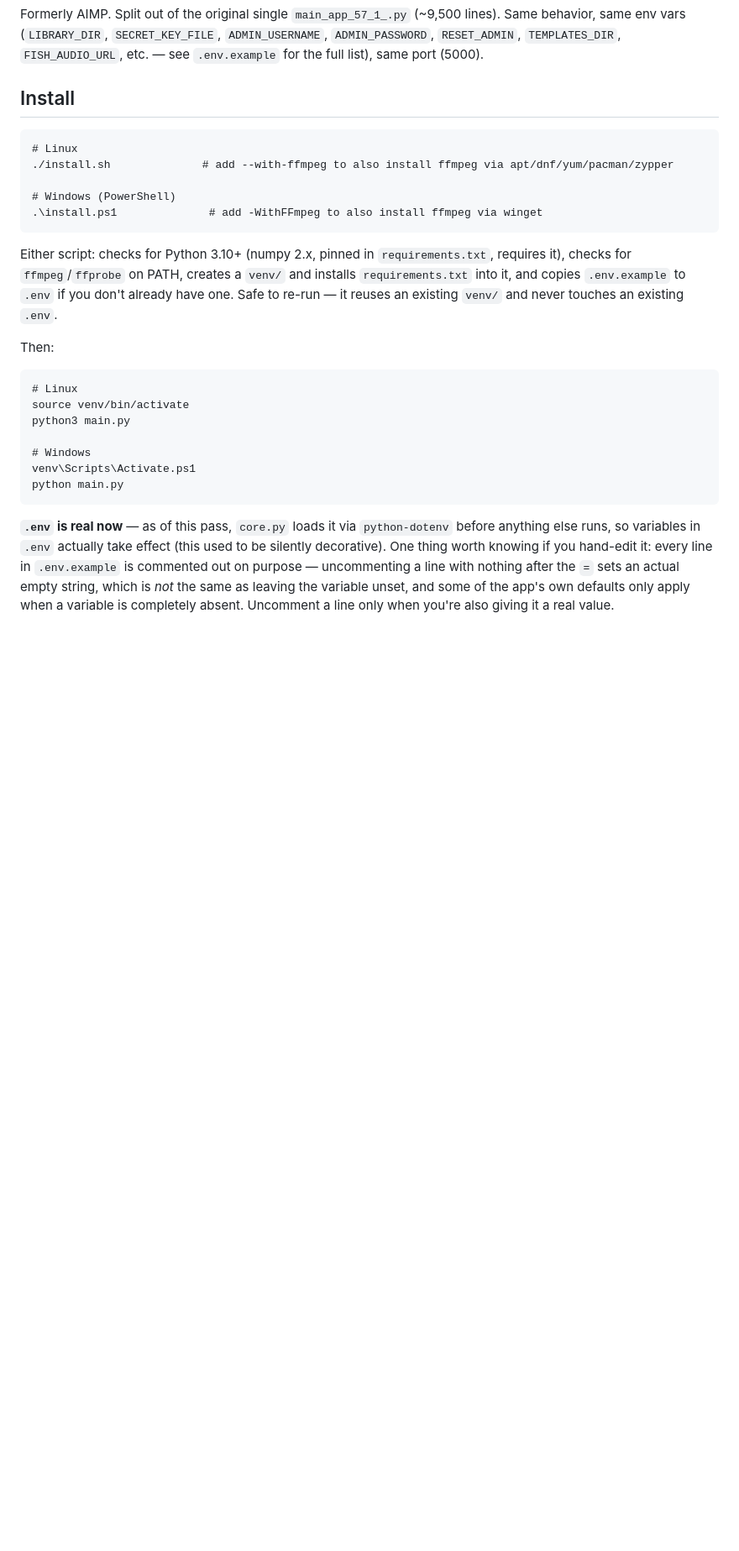
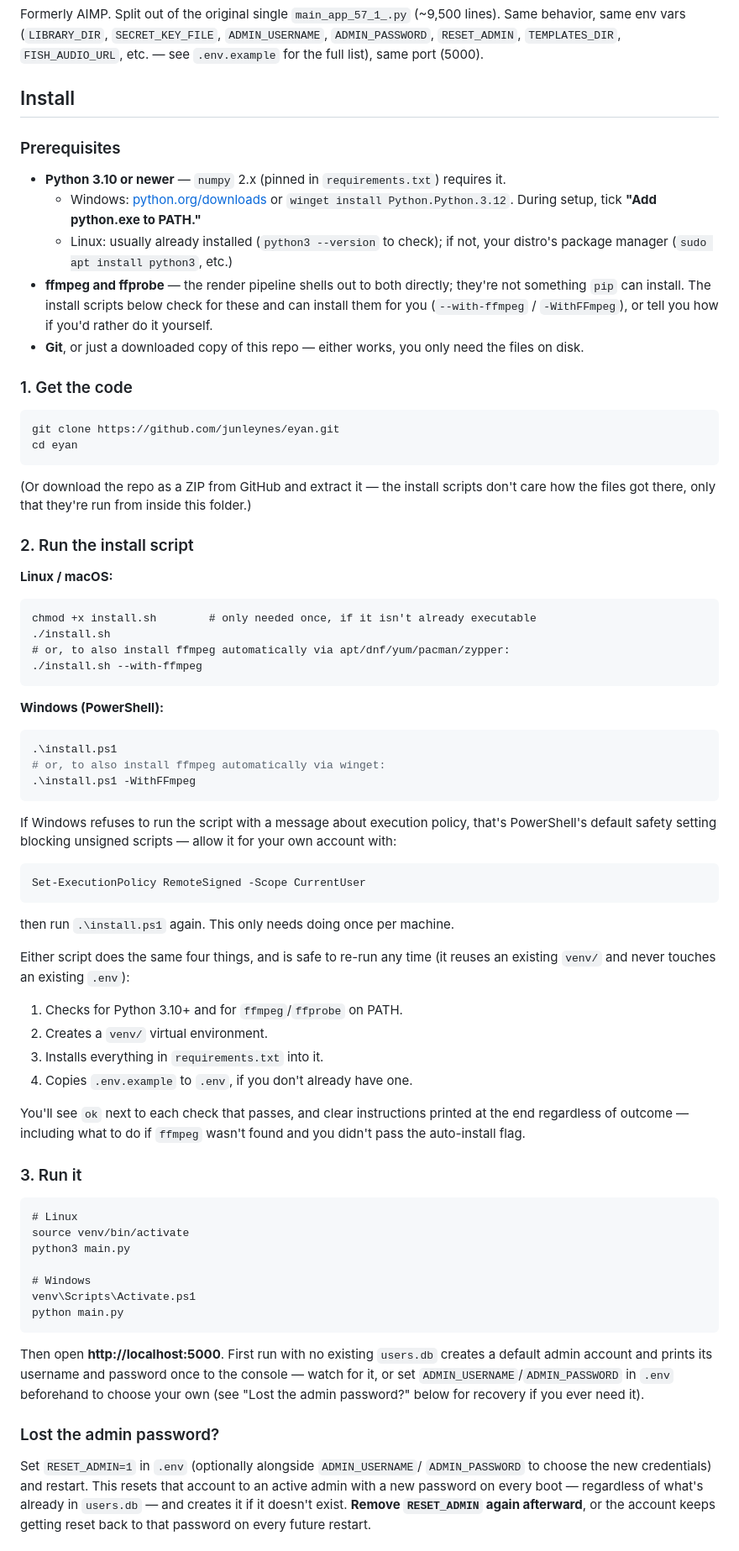
Before and after one commit to junleynes/eyan, a Markdown page: README.md, the part around one of its changes. Shown at 84% size. Rendered like a GitHub page; blank space fills up the shorter version.

Commit message:
README: expand Install into a full step-by-step walkthrough
Prerequisites, getting the code (git clone or ZIP), running each
install script with platform-specific commands, PowerShell execution
policy workaround, a 'Lost the admin password?' section (RESET_ADMIN
was referenced from the Install section but never actually documented
in this README -- it only lived in the in-app Docs tab), and a
troubleshooting list for the failure modes someone's actually likely to
hit (permission denied on install.sh, Python not on PATH, ffmpeg
missing, a flaky pip install, Activate.ps1 still blocked).

````diff
--- a/README.md
+++ b/README.md
@@ -10,21 +10,65 @@ Formerly AIMP. Split out of the original single `main_app_57_1_.py`
 
 ## Install
 
+### Prerequisites
+
+- **Python 3.10 or newer** — `numpy` 2.x (pinned in `requirements.txt`) requires it.
+  - Windows: [python.org/downloads](https://www.python.org/downloads/) or `winget install Python.Python.3.12`. During setup, tick **"Add python.exe to PATH."**
+  - Linux: usually already installed (`python3 --version` to check); if not, your distro's package manager (`sudo apt install python3`, etc.)
+- **ffmpeg and ffprobe** — the render pipeline shells out to both directly; they're not something `pip` can install. The install scripts below check for these and can install them for you (`--with-ffmpeg` / `-WithFFmpeg`), or tell you how if you'd rather do it yourself.
+- **Git**, or just a downloaded copy of this repo — either works, you only need the files on disk.
+
+### 1. Get the code
+
 ```
-# Linux
-./install.sh              # add --with-ffmpeg to also install ffmpeg via apt/dnf/yum/pacman/zypper
-
-# Windows (PowerShell)
-.\install.ps1              # add -WithFFmpeg to also install ffmpeg via winget
+git clone https://github.com/junleynes/eyan.git
+cd eyan
 ```
 
-Either script: checks for Python 3.10+ (numpy 2.x, pinned in
-`requirements.txt`, requires it), checks for `ffmpeg`/`ffprobe` on PATH,
-creates a `venv/` and installs `requirements.txt` into it, and copies
-`.env.example` to `.env` if you don't already have one. Safe to re-run —
-it reuses an existing `venv/` and never touches an existing `.env`.
+(Or download the repo as a ZIP from GitHub and extract it — the install scripts don't care how the files got there, only that they're run from inside this folder.)
 
-Then:
+### 2. Run the install script
+
+**Linux / macOS:**
+
+```
+chmod +x install.sh        # only needed once, if it isn't already executable
+./install.sh
+# or, to also install ffmpeg automatically via apt/dnf/yum/pacman/zypper:
+./install.sh --with-ffmpeg
+```
+
+**Windows (PowerShell):**
+
+```powershell
+.\install.ps1
+# or, to also install ffmpeg automatically via winget:
+.\install.ps1 -WithFFmpeg
+```
+
+If Windows refuses to run the script with a message about execution
+policy, that's PowerShell's default safety setting blocking unsigned
+scripts — allow it for your own account with:
+
+```powershell
+Set-ExecutionPolicy RemoteSigned -Scope CurrentUser
+```
+
+then run `.\install.ps1` again. This only needs doing once per machine.
+
+Either script does the same four things, and is safe to re-run any time
+(it reuses an existing `venv/` and never touches an existing `.env`):
+
+1. Checks for Python 3.10+ and for `ffmpeg`/`ffprobe` on PATH.
+2. Creates a `venv/` virtual environment.
+3. Installs everything in `requirements.txt` into it.
+4. Copies `.env.example` to `.env`, if you don't already have one.
+
+You'll see `ok` next to each check that passes, and clear instructions
+printed at the end regardless of outcome — including what to do if
+`ffmpeg` wasn't found and you didn't pass the auto-install flag.
+
+### 3. Run it
 
 ```
 # Linux
@@ -36,11 +80,18 @@ venv\Scripts\Activate.ps1
 python main.py
 ```
 
-**`.env` is real now** — as of this pass, `core.py` loads it via
-`python-dotenv` before anything else runs, so variables in `.env` actually
-take effect (this used to be silently decorative). One thing worth knowing
-if you hand-edit it: every line in `.env.example` is commented out on
-purpose — uncommenting a line with nothing after the `=` sets an actual
-empty string, which is *not* the same as leaving the variable unset, and
-some of the app's own defaults only apply when a variable is completely
-absent. Uncomment a line only when you're also giving it a real value.
+Then open **http://localhost:5000**. First run with no existing
+`users.db` creates a default admin account and prints its username and
+password once to the console — watch for it, or set
+`ADMIN_USERNAME`/`ADMIN_PASSWORD` in `.env` beforehand to choose your own
+(see "Lost the admin password?" below for recovery if you ever need it).
+
+### Lost the admin password?
+
+Set `RESET_ADMIN=1` in `.env` (optionally alongside `ADMIN_USERNAME`/
+`ADMIN_PASSWORD` to choose the new credentials) and restart. This resets
+that account to an active admin with a new password on every boot —
+regardless of what's already in `users.db` — and creates it if it
+doesn't exist. **Remove `RESET_ADMIN` again afterward**, or the account
+keeps getting reset back to that password on every future restart.
+
````
Also changed, not shown: other parts of README.md (+19 -0 lines).
